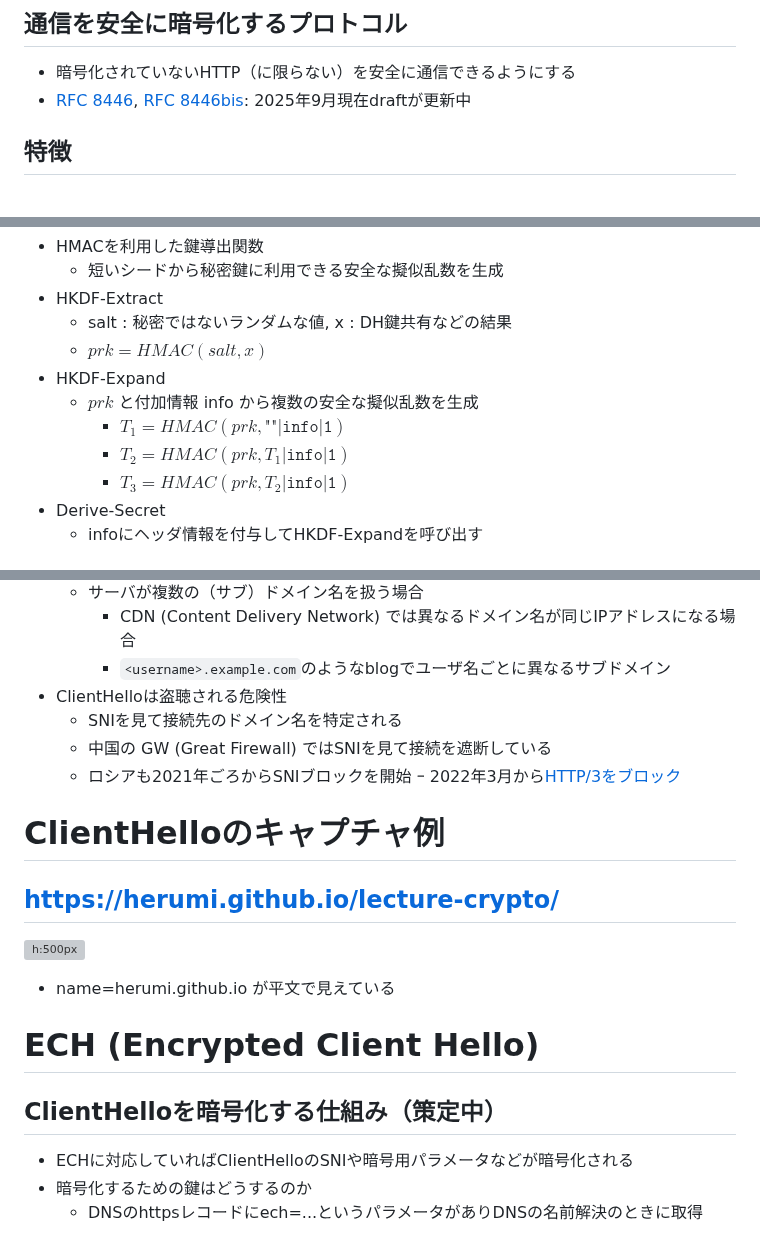
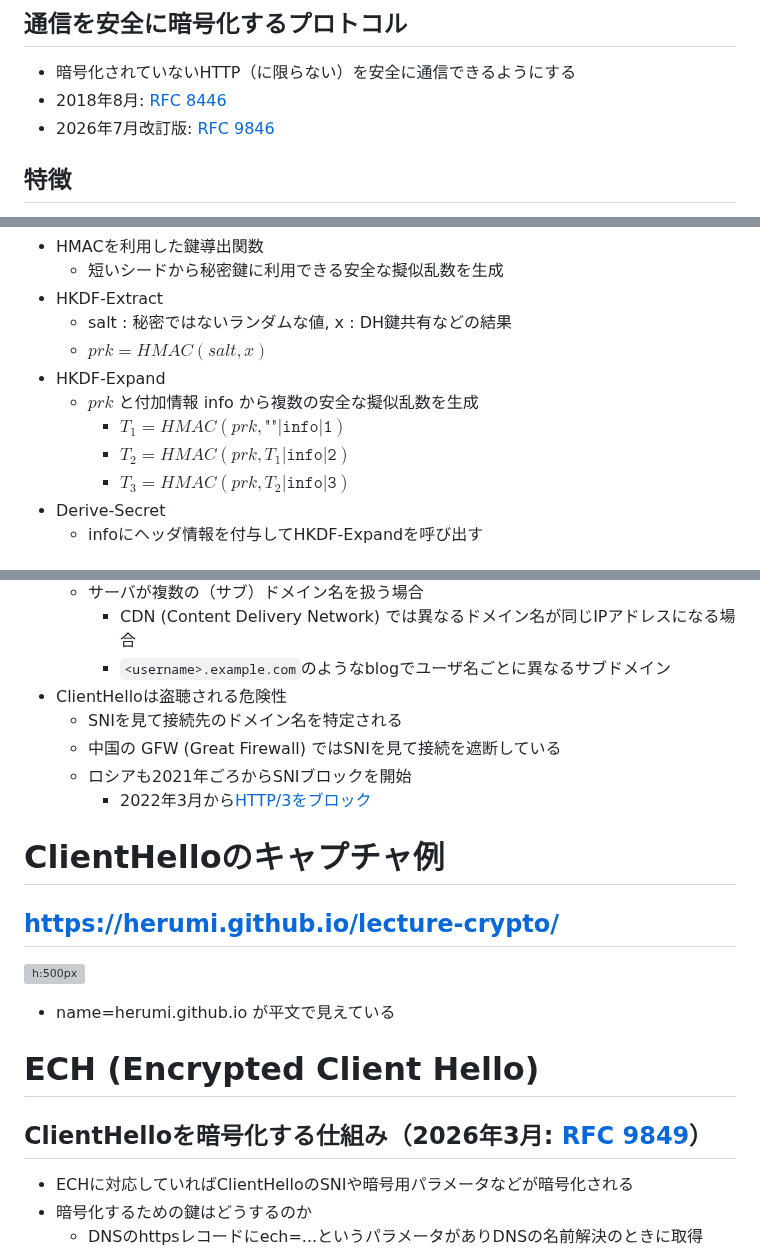
Before and after one commit to herumi/lecture-crypto, a Markdown page: lec-pkc2.md, 3 parts joined by grey strips. GitHub-like rendering; grey boxes are pictures that could not be loaded.

```diff
--- a/lec-pkc2.md
+++ b/lec-pkc2.md
@@ -38,7 +38,8 @@ last update: 2026/08/21
 # TLS1.3 (Transport Layer Security)
 ## 通信を安全に暗号化するプロトコル
 - 暗号化されていないHTTP（に限らない）を安全に通信できるようにする
-- [RFC 8446](https://datatracker.ietf.org/doc/html/rfc8446), [RFC 8446bis](https://datatracker.ietf.org/doc/draft-ietf-tls-rfc8446bis/): 2025年9月現在draftが更新中
+- 2018年8月: [RFC 8446](https://datatracker.ietf.org/doc/html/rfc8446)
+- 2026年7月改訂版: [RFC 9846](https://datatracker.ietf.org/doc/html/rfc9846)
 ## 特徴
 - 盗聴・改竄を防ぐ
 - TLS1.2までに比べてハンドシェイクの効率化
@@ -73,8 +74,8 @@ last update: 2026/08/21
 - HKDF-Expand
   - $prk$ と付加情報 info から複数の安全な擬似乱数を生成
     - $T_1=HMAC(prk, \texttt{""|info|1})$
-    - $T_2=HMAC(prk, T_1\texttt{|info|1})$
-    - $T_3=HMAC(prk, T_2\texttt{|info|1})$
+    - $T_2=HMAC(prk, T_1\texttt{|info|2})$
+    - $T_3=HMAC(prk, T_2\texttt{|info|3})$
 - Derive-Secret
   - infoにヘッダ情報を付与してHKDF-Expandを呼び出す
 
@@ -118,16 +119,16 @@ last update: 2026/08/21
     - `<username>.example.com`のようなblogでユーザ名ごとに異なるサブドメイン
 - ClientHelloは盗聴される危険性
   - SNIを見て接続先のドメイン名を特定される
-  - 中国の GW (Great Firewall) ではSNIを見て接続を遮断している
+  - 中国の GFW (Great Firewall) ではSNIを見て接続を遮断している
   - ロシアも2021年ごろからSNIブロックを開始
-    ｰ 2022年3月から[HTTP/3をブロック](https://ooni.org/post/2022-russia-blocks-amid-ru-ua-conflict/)
+    - 2022年3月から[HTTP/3をブロック](https://ooni.org/post/2022-russia-blocks-amid-ru-ua-conflict/)
 
 # ClientHelloのキャプチャ例
 ## https://herumi.github.io/lecture-crypto/
 ![h:500px](images/lec-cap-sni.png)
 - name=herumi.github.io が平文で見えている
 # ECH (Encrypted Client Hello)
-## ClientHelloを暗号化する仕組み（策定中）
+## ClientHelloを暗号化する仕組み（2026年3月: [RFC 9849](https://datatracker.ietf.org/doc/html/rfc9849)）
 - ECHに対応していればClientHelloのSNIや暗号用パラメータなどが暗号化される
 - 暗号化するための鍵はどうするのか
   - DNSのhttpsレコードにech=...というパラメータがありDNSの名前解決のときに取得
```
Also changed, not shown: other parts of lec-pkc2.md (+19 -19 lines), lec-mac-hash-aead.md (+53 -2 lines).
